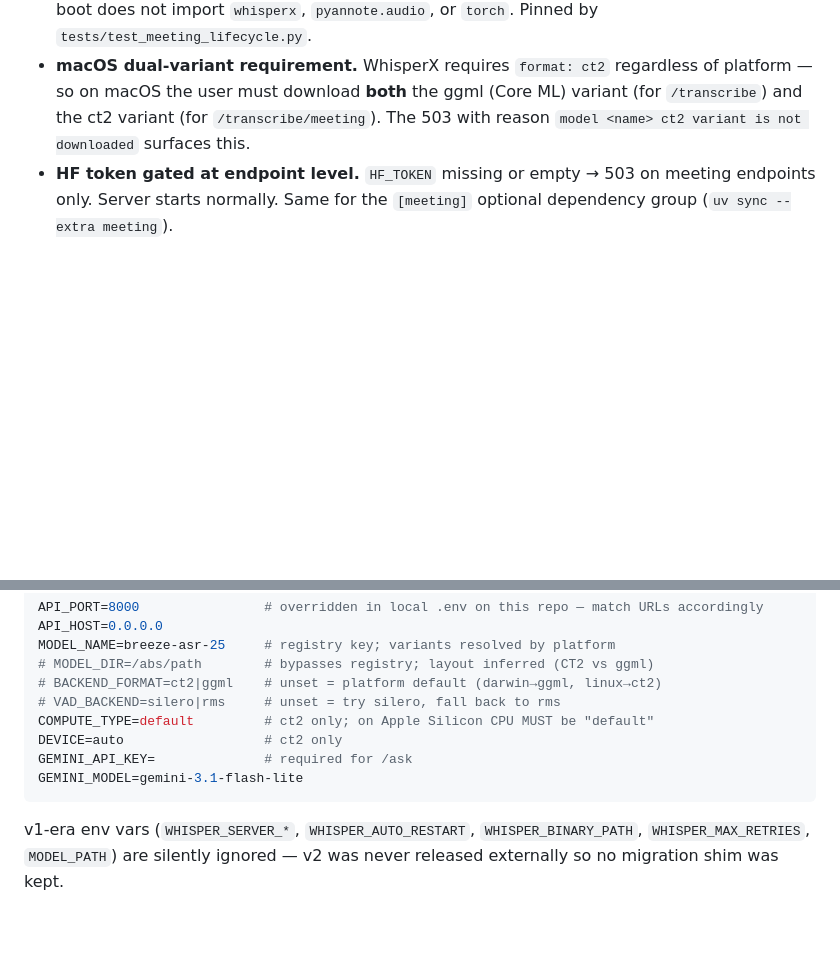
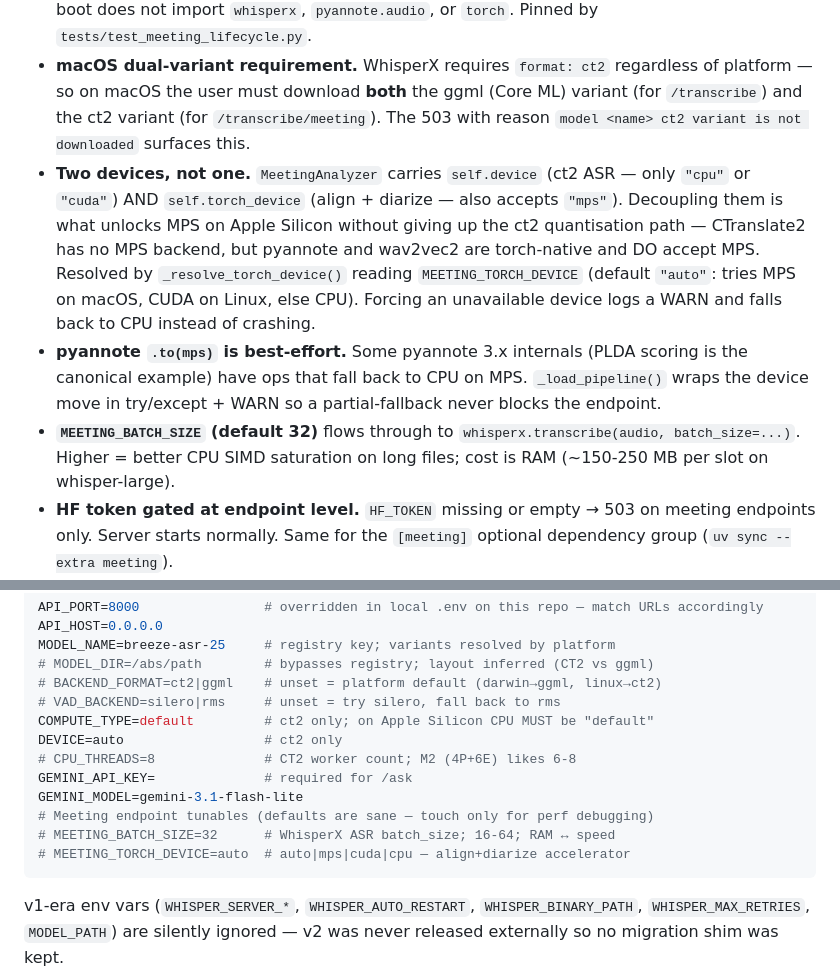
Before and after one commit to shdennlin/whisper-wrap, a Markdown page: CLAUDE.md, 2 parts joined by grey strips. Drawn GitHub-style; blank space fills up the shorter version.

````diff
--- a/CLAUDE.md
+++ b/CLAUDE.md
@@ -166,6 +166,23 @@ continues unchanged. Key facts a future Claude session needs:
   ggml (Core ML) variant (for `/transcribe`) and the ct2 variant (for
   `/transcribe/meeting`). The 503 with reason `model <name> ct2 variant
   is not downloaded` surfaces this.
+- **Two devices, not one.** `MeetingAnalyzer` carries `self.device` (ct2
+  ASR — only `"cpu"` or `"cuda"`) AND `self.torch_device` (align +
+  diarize — also accepts `"mps"`). Decoupling them is what unlocks MPS
+  on Apple Silicon without giving up the ct2 quantisation path —
+  CTranslate2 has no MPS backend, but pyannote and wav2vec2 are
+  torch-native and DO accept MPS. Resolved by `_resolve_torch_device()`
+  reading `MEETING_TORCH_DEVICE` (default `"auto"`: tries MPS on macOS,
+  CUDA on Linux, else CPU). Forcing an unavailable device logs a WARN
+  and falls back to CPU instead of crashing.
+- **pyannote `.to(mps)` is best-effort.** Some pyannote 3.x internals
+  (PLDA scoring is the canonical example) have ops that fall back to
+  CPU on MPS. `_load_pipeline()` wraps the device move in try/except +
+  WARN so a partial-fallback never blocks the endpoint.
+- **`MEETING_BATCH_SIZE` (default 32)** flows through to
+  `whisperx.transcribe(audio, batch_size=...)`. Higher = better CPU
+  SIMD saturation on long files; cost is RAM (~150-250 MB per slot on
+  whisper-large).
 - **HF token gated at endpoint level.** `HF_TOKEN` missing or empty →
   503 on meeting endpoints only. Server starts normally. Same for the
   `[meeting]` optional dependency group (`uv sync --extra meeting`).
@@ -205,8 +222,12 @@ MODEL_NAME=breeze-asr-25     # registry key; variants resolved by platform
 # VAD_BACKEND=silero|rms     # unset = try silero, fall back to rms
 COMPUTE_TYPE=default         # ct2 only; on Apple Silicon CPU MUST be "default"
 DEVICE=auto                  # ct2 only
+# CPU_THREADS=8              # CT2 worker count; M2 (4P+6E) likes 6-8
 GEMINI_API_KEY=              # required for /ask
 GEMINI_MODEL=gemini-3.1-flash-lite
+# Meeting endpoint tunables (defaults are sane — touch only for perf debugging)
+# MEETING_BATCH_SIZE=32      # WhisperX ASR batch_size; 16-64; RAM ↔ speed
+# MEETING_TORCH_DEVICE=auto  # auto|mps|cuda|cpu — align+diarize accelerator
 ```
 
 v1-era env vars (`WHISPER_SERVER_*`, `WHISPER_AUTO_RESTART`, `WHISPER_BINARY_PATH`, `WHISPER_MAX_RETRIES`, `MODEL_PATH`) are silently ignored — v2 was never released externally so no migration shim was kept.
````
Also changed, not shown: README.md (+32 -6 lines).
